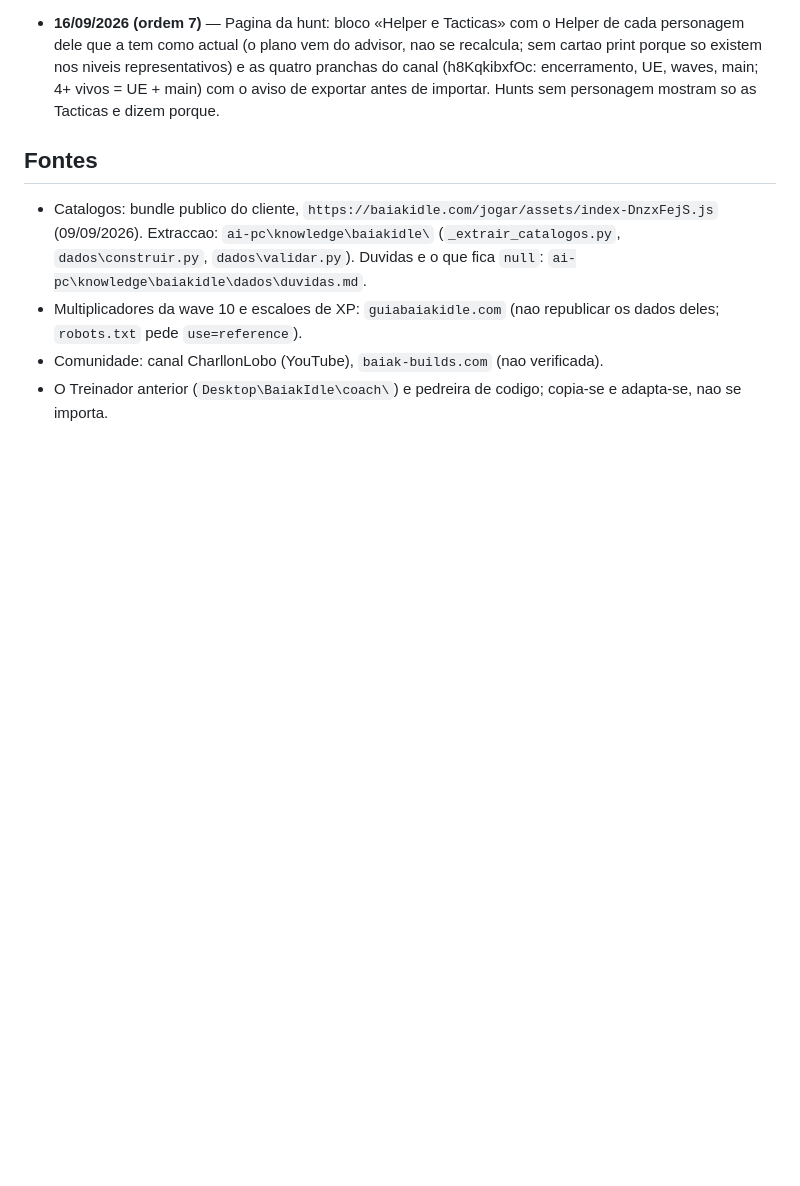
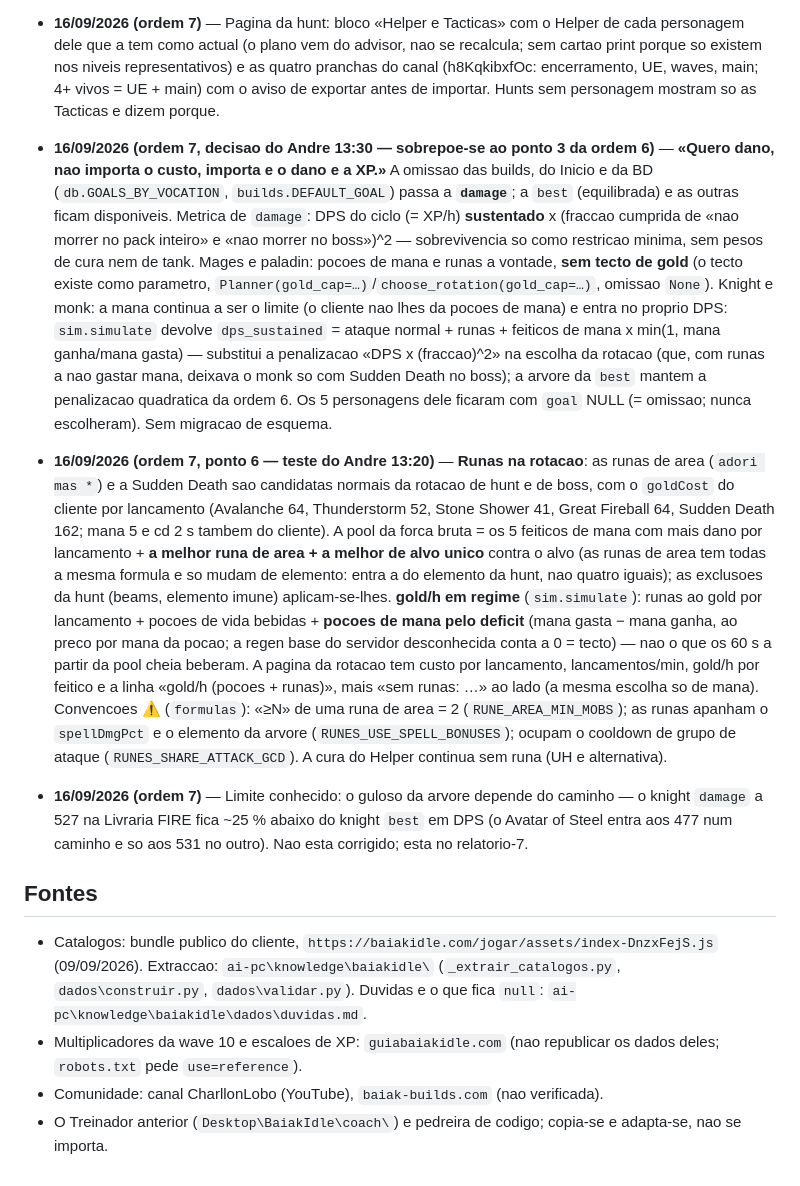
Before and after one commit to Baverone/baiakvault, a Markdown page: CLAUDE.md, the part around the change. Rendered like a GitHub page; blank space fills up the shorter version.

```diff
--- a/CLAUDE.md
+++ b/CLAUDE.md
@@ -318,6 +318,44 @@ Migracoes: `db.MIGRATIONS` e uma lista de scripts por versao; a v1 e o
   quatro pranchas do canal (h8KqkibxfOc: encerramento, UE, waves, main; 4+ vivos =
   UE + main) com o aviso de exportar antes de importar. Hunts sem personagem
   mostram so as Tacticas e dizem porque.
+- **16/09/2026 (ordem 7, decisao do Andre 13:30 — sobrepoe-se ao ponto 3 da ordem 6)**
+  — **«Quero dano, nao importa o custo, importa e o dano e a XP.»** A omissao das
+  builds, do Inicio e da BD (`db.GOALS_BY_VOCATION`, `builds.DEFAULT_GOAL`) passa a
+  **`damage`**; a `best` (equilibrada) e as outras ficam disponiveis. Metrica de
+  `damage`: DPS do ciclo (= XP/h) **sustentado** x (fraccao cumprida de «nao morrer
+  no pack inteiro» e «nao morrer no boss»)^2 — sobrevivencia so como restricao
+  minima, sem pesos de cura nem de tank. Mages e paladin: pocoes de mana e runas a
+  vontade, **sem tecto de gold** (o tecto existe como parametro,
+  `Planner(gold_cap=…)`/`choose_rotation(gold_cap=…)`, omissao `None`). Knight e
+  monk: a mana continua a ser o limite (o cliente nao lhes da pocoes de mana) e
+  entra no proprio DPS: `sim.simulate` devolve `dps_sustained` = ataque normal +
+  runas + feiticos de mana x min(1, mana ganha/mana gasta) — substitui a
+  penalizacao «DPS x (fraccao)^2» na escolha da rotacao (que, com runas a nao
+  gastar mana, deixava o monk so com Sudden Death no boss); a arvore da `best`
+  mantem a penalizacao quadratica da ordem 6. Os 5 personagens dele ficaram com
+  `goal` NULL (= omissao; nunca escolheram). Sem migracao de esquema.
+- **16/09/2026 (ordem 7, ponto 6 — teste do Andre 13:20)** — **Runas na rotacao**:
+  as runas de area (`adori mas *`) e a Sudden Death sao candidatas normais da
+  rotacao de hunt e de boss, com o `goldCost` do cliente por lancamento (Avalanche
+  64, Thunderstorm 52, Stone Shower 41, Great Fireball 64, Sudden Death 162; mana 5
+  e cd 2 s tambem do cliente). A pool da forca bruta = os 5 feiticos de mana com
+  mais dano por lancamento + **a melhor runa de area + a melhor de alvo unico**
+  contra o alvo (as runas de area tem todas a mesma formula e so mudam de
+  elemento: entra a do elemento da hunt, nao quatro iguais); as exclusoes da hunt
+  (beams, elemento imune) aplicam-se-lhes. **gold/h em regime** (`sim.simulate`):
+  runas ao gold por lancamento + pocoes de vida bebidas + **pocoes de mana pelo
+  deficit** (mana gasta − mana ganha, ao preco por mana da pocao; a regen base do
+  servidor desconhecida conta a 0 = tecto) — nao o que os 60 s a partir da pool
+  cheia beberam. A pagina da rotacao tem custo por lancamento, lancamentos/min,
+  gold/h por feitico e a linha «gold/h (pocoes + runas)», mais «sem runas: …» ao
+  lado (a mesma escolha so de mana). Convencoes ⚠ (`formulas`): «≥N» de uma runa de
+  area = 2 (`RUNE_AREA_MIN_MOBS`); as runas apanham o `spellDmgPct` e o elemento da
+  arvore (`RUNES_USE_SPELL_BONUSES`); ocupam o cooldown de grupo de ataque
+  (`RUNES_SHARE_ATTACK_GCD`). A cura do Helper continua sem runa (UH e alternativa).
+- **16/09/2026 (ordem 7)** — Limite conhecido: o guloso da arvore depende do
+  caminho — o knight `damage` a 527 na Livraria FIRE fica ~25 % abaixo do knight
+  `best` em DPS (o Avatar of Steel entra aos 477 num caminho e so aos 531 no outro).
+  Nao esta corrigido; esta no relatorio-7.
 
 ## Fontes
 
```
Also changed, not shown: README.md (+6 -2 lines).
